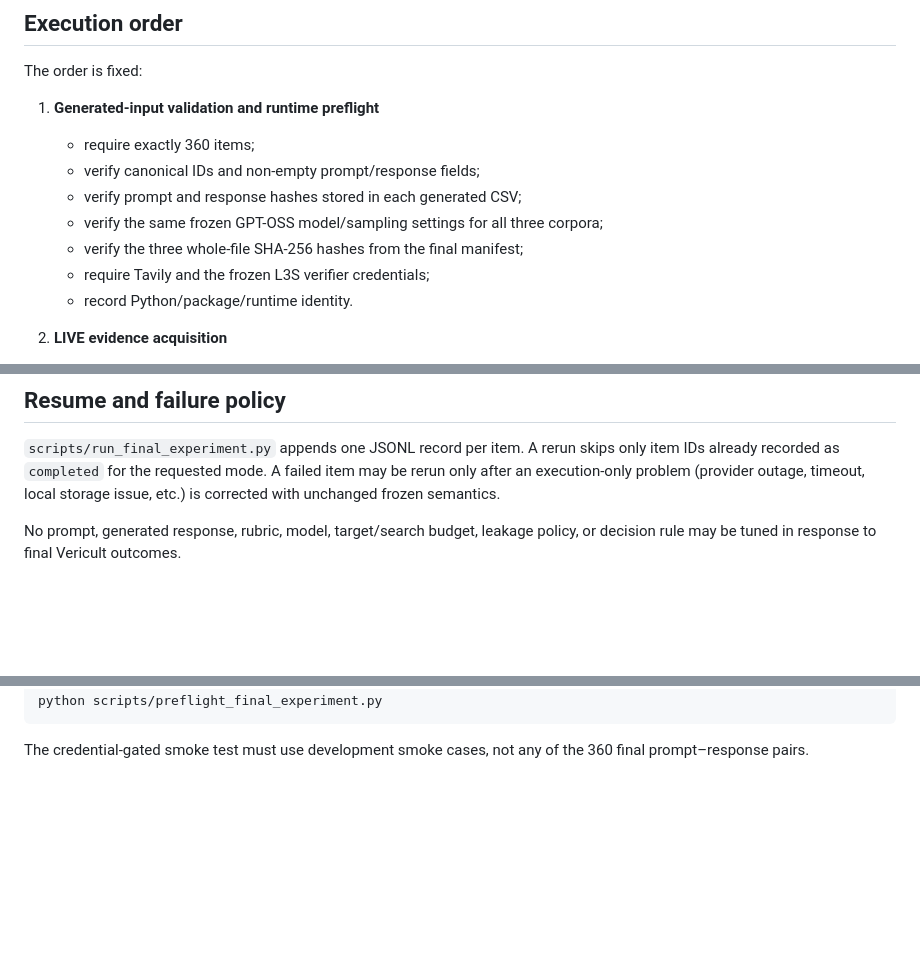
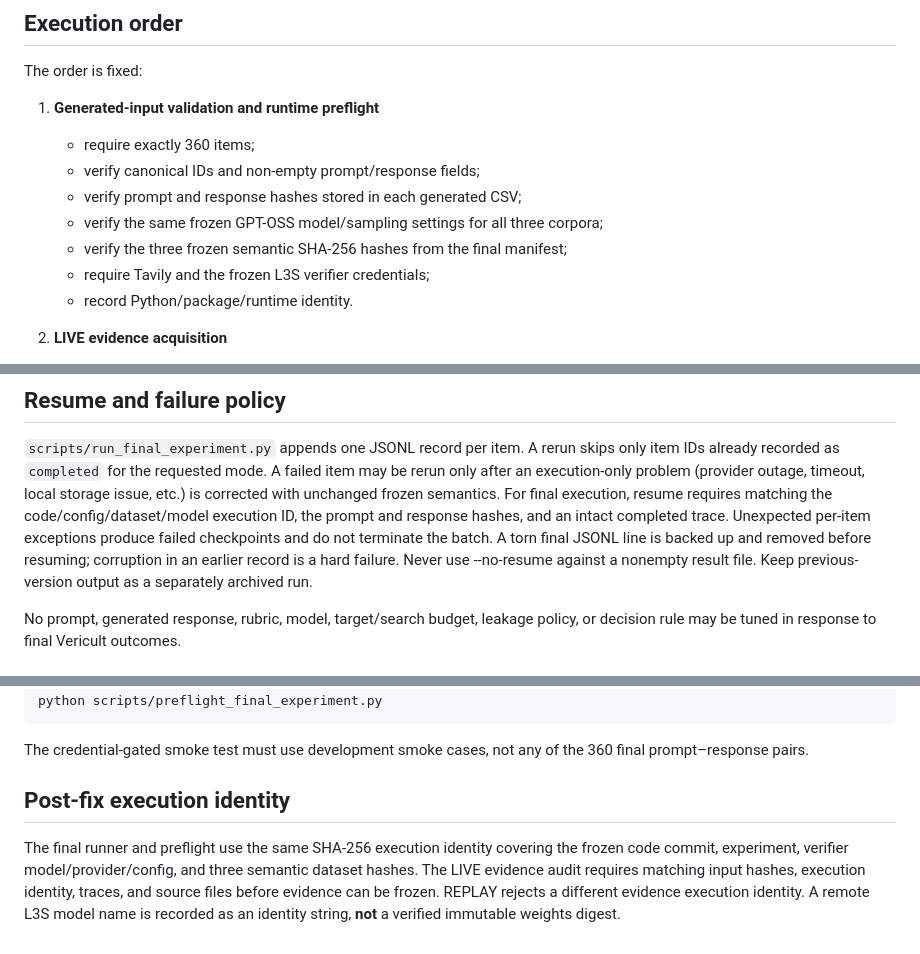
Before and after one commit to chebbi24/cultural-verification-thesis, a Markdown page: docs/final_experiment_protocol.md, 3 parts joined by grey strips. Drawn GitHub-style; blank space fills up the shorter version.

Commit message:
Document safe restart behavior, evidence audit and frozen execution identity

```diff
--- a/docs/final_experiment_protocol.md
+++ b/docs/final_experiment_protocol.md
@@ -79,7 +79,7 @@ The order is fixed:
    - verify canonical IDs and non-empty prompt/response fields;
    - verify prompt and response hashes stored in each generated CSV;
    - verify the same frozen GPT-OSS model/sampling settings for all three corpora;
-   - verify the three whole-file SHA-256 hashes from the final manifest;
+   - verify the three frozen semantic SHA-256 hashes from the final manifest;
    - require Tavily and the frozen L3S verifier credentials;
    - record Python/package/runtime identity.
 
@@ -117,7 +117,13 @@ The order is fixed:
 `scripts/run_final_experiment.py` appends one JSONL record per item. A rerun skips
 only item IDs already recorded as `completed` for the requested mode. A failed item
 may be rerun only after an execution-only problem (provider outage, timeout, local
-storage issue, etc.) is corrected with unchanged frozen semantics.
+storage issue, etc.) is corrected with unchanged frozen semantics. For final
+execution, resume requires matching the code/config/dataset/model execution ID,
+the prompt and response hashes, and an intact completed trace. Unexpected
+per-item exceptions produce failed checkpoints and do not terminate the batch.
+A torn final JSONL line is backed up and removed before resuming; corruption
+in an earlier record is a hard failure. Never use --no-resume against a
+nonempty result file. Keep previous-version output as a separately archived run.
 
 No prompt, generated response, rubric, model, target/search budget, leakage policy,
 or decision rule may be tuned in response to final Vericult outcomes.
@@ -149,3 +155,12 @@ python scripts/preflight_final_experiment.py
 
 The credential-gated smoke test must use development smoke cases, not any of the
 360 final prompt–response pairs.
+
+## Post-fix execution identity
+
+The final runner and preflight use the same SHA-256 execution identity covering
+the frozen code commit, experiment, verifier model/provider/config, and three
+semantic dataset hashes. The LIVE evidence audit requires matching input hashes,
+execution identity, traces, and source files before evidence can be frozen.
+REPLAY rejects a different evidence execution identity. A remote L3S model name
+is recorded as an identity string, **not** a verified immutable weights digest.
```
